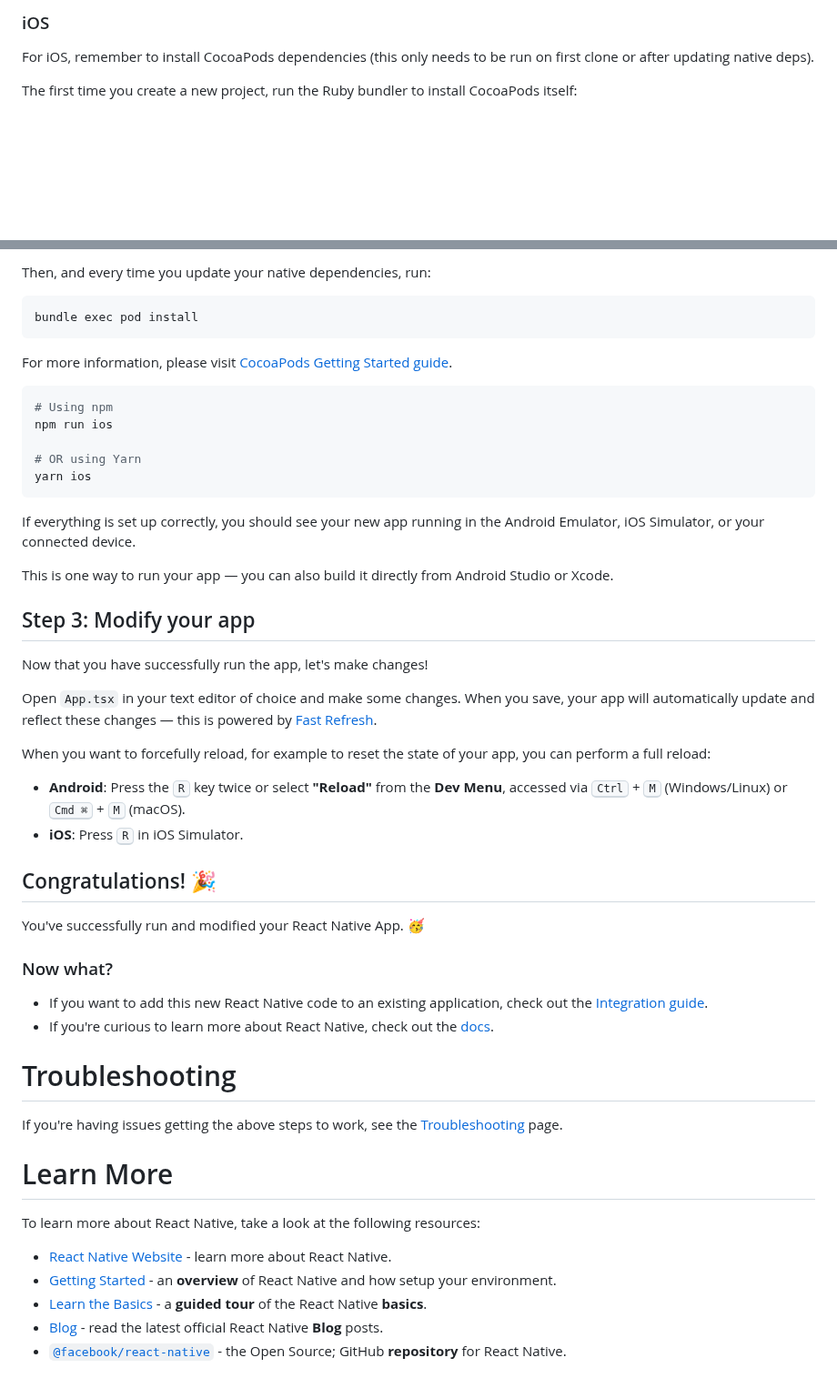
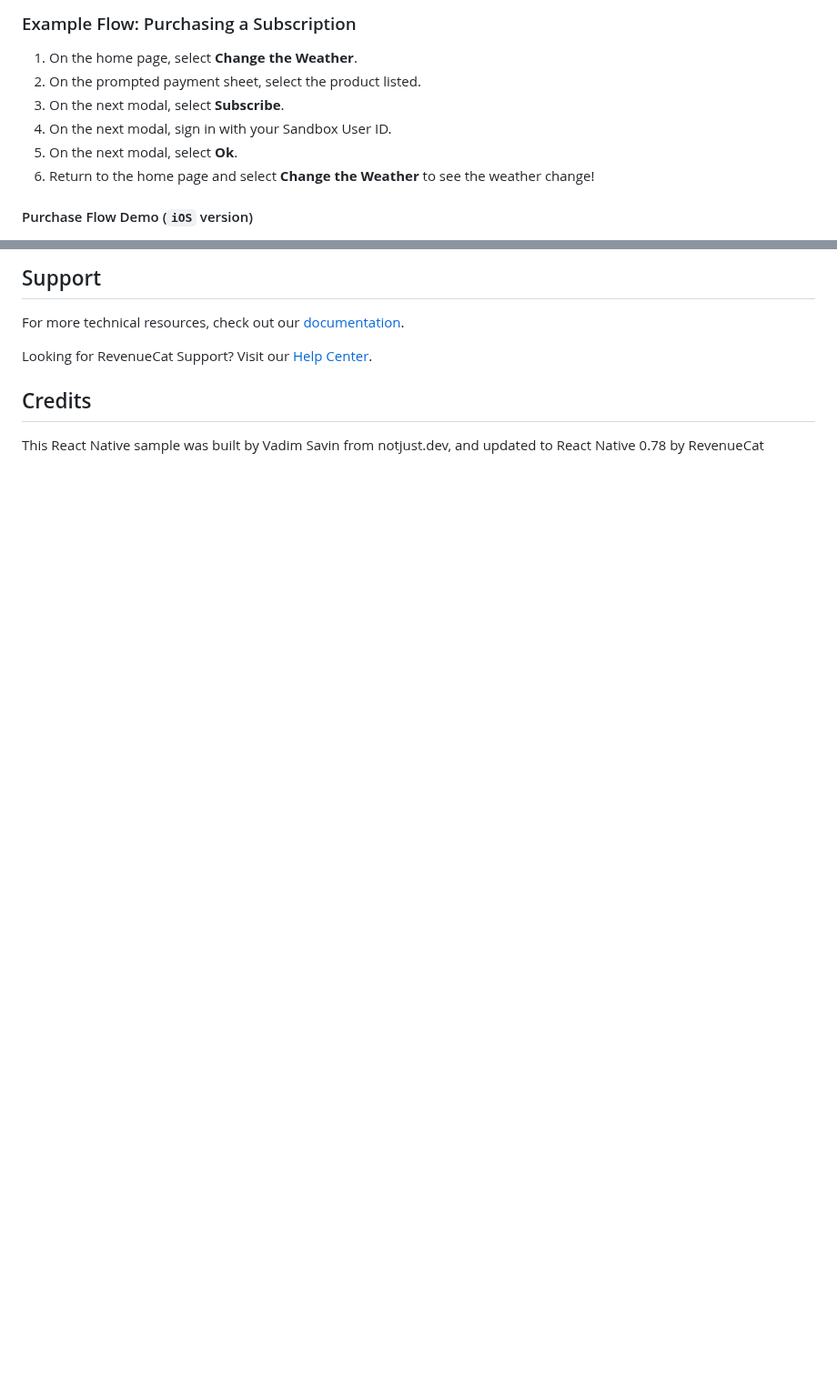
Before and after one commit to RevenueCat/react-native-purchases, a Markdown page: examples/MagicWeather/README.md, 2 parts joined by grey strips. Shown at 91% size. Rendered like a GitHub page; blank space fills up the shorter version.

````diff
--- a/examples/MagicWeather/README.md
+++ b/examples/MagicWeather/README.md
@@ -33,8 +86,13 @@ yarn android
 ```
 
-### iOS
+### Example Flow: Purchasing a Subscription
 
-For iOS, remember to install CocoaPods dependencies (this only needs to be run on first clone or after updating native deps).
+1. On the home page, select **Change the Weather**.
+2. On the prompted payment sheet, select the product listed.
+3. On the next modal, select **Subscribe**.
+4. On the next modal, sign in with your Sandbox User ID.
+5. On the next modal, select **Ok**.
+6. Return to the home page and select **Change the Weather** to see the weather change!
 
-The first time you create a new project, run the Ruby bundler to install CocoaPods itself:
+#### Purchase Flow Demo (`iOS` version)
 
@@ -44,54 +100,10 @@ bundle install
 
-Then, and every time you update your native dependencies, run:
+## Support
 
-```sh
-bundle exec pod install
-```
+For more technical resources, check out our [documentation](https://docs.revenuecat.com).
 
-For more information, please visit [CocoaPods Getting Started guide](https://guides.cocoapods.org/using/getting-started.html).
+Looking for RevenueCat Support? Visit our [Help Center](https://support.revenuecat.com/hc/en-us).
 
-```sh
-# Using npm
-npm run ios
+## Credits
 
-# OR using Yarn
-yarn ios
-```
-
-If everything is set up correctly, you should see your new app running in the Android Emulator, iOS Simulator, or your connected device.
-
-This is one way to run your app — you can also build it directly from Android Studio or Xcode.
-
-## Step 3: Modify your app
-
-Now that you have successfully run the app, let's make changes!
-
-Open `App.tsx` in your text editor of choice and make some changes. When you save, your app will automatically update and reflect these changes — this is powered by [Fast Refresh](https://reactnative.dev/docs/fast-refresh).
-
-When you want to forcefully reload, for example to reset the state of your app, you can perform a full reload:
-
-- **Android**: Press the <kbd>R</kbd> key twice or select **"Reload"** from the **Dev Menu**, accessed via <kbd>Ctrl</kbd> + <kbd>M</kbd> (Windows/Linux) or <kbd>Cmd ⌘</kbd> + <kbd>M</kbd> (macOS).
-- **iOS**: Press <kbd>R</kbd> in iOS Simulator.
-
-## Congratulations! :tada:
-
-You've successfully run and modified your React Native App. :partying_face:
-
-### Now what?
-
-- If you want to add this new React Native code to an existing application, check out the [Integration guide](https://reactnative.dev/docs/integration-with-existing-apps).
-- If you're curious to learn more about React Native, check out the [docs](https://reactnative.dev/docs/getting-started).
-
-# Troubleshooting
-
-If you're having issues getting the above steps to work, see the [Troubleshooting](https://reactnative.dev/docs/troubleshooting) page.
-
-# Learn More
-
-To learn more about React Native, take a look at the following resources:
-
-- [React Native Website](https://reactnative.dev) - learn more about React Native.
-- [Getting Started](https://reactnative.dev/docs/environment-setup) - an **overview** of React Native and how setup your environment.
-- [Learn the Basics](https://reactnative.dev/docs/getting-started) - a **guided tour** of the React Native **basics**.
-- [Blog](https://reactnative.dev/blog) - read the latest official React Native **Blog** posts.
-- [`@facebook/react-native`](https://github.com/facebook/react-native) - the Open Source; GitHub **repository** for React Native.
+This React Native sample was built by Vadim Savin from notjust.dev, and updated to React Native 0.78 by RevenueCat
````
Also changed, not shown: other parts of examples/MagicWeather/README.md (+75 -24 lines).
